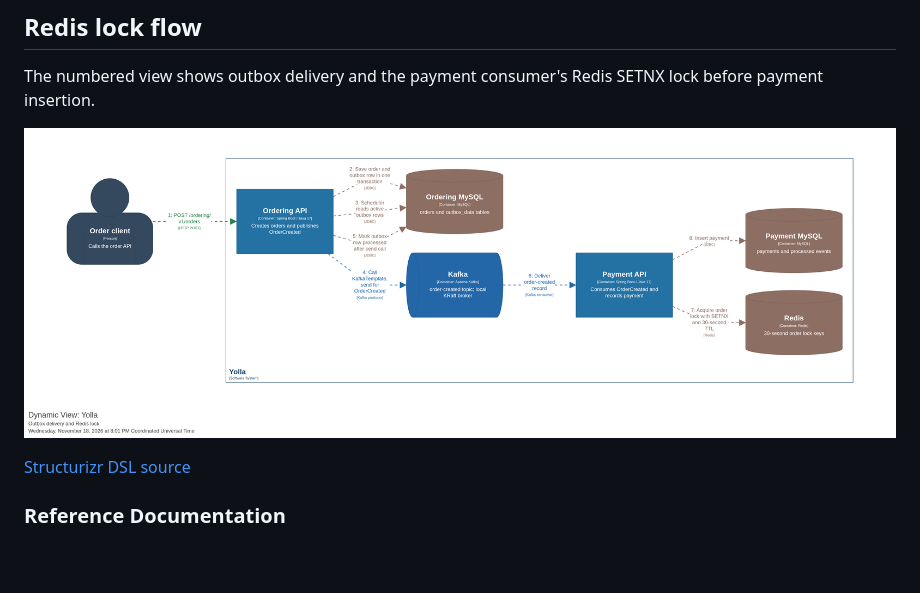
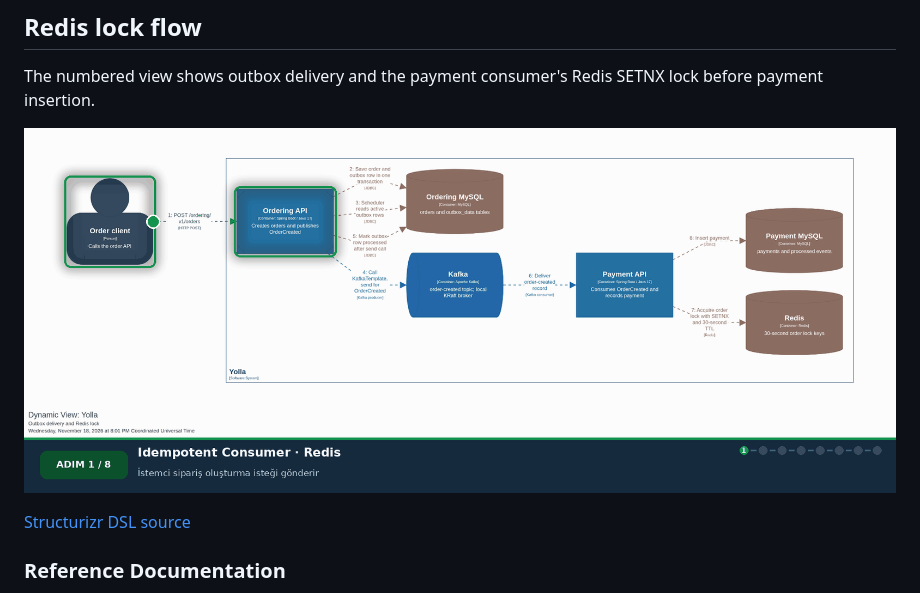
Before and after one commit to semihshn/yolla, a Markdown page: README.md, the part around the change. Drawn GitHub-style; pictures changed too: docs/c4/flow.gif (added); blank space fills up the shorter version.

Commit message:
Show animated diagram in README

```diff
--- a/README.md
+++ b/README.md
@@ -4,7 +4,7 @@
 
 The numbered view shows outbox delivery and the payment consumer's Redis SETNX lock before payment insertion.
 
-![Redis lock flow](docs/c4/flow.png)
+![Redis lock flow](docs/c4/flow.gif)
 
 [Structurizr DSL source](docs/c4/workspace.dsl)
 
```
